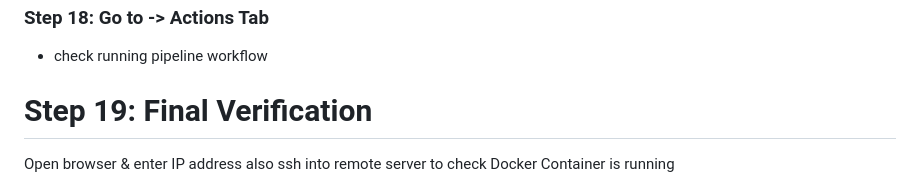
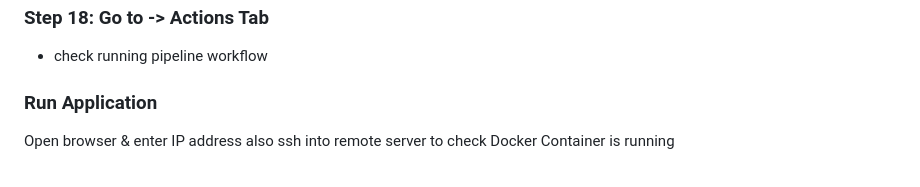
Before and after one commit to KiranRiz/Devops-assissment, a Markdown page: README.md, the part around the change. Drawn GitHub-style.

```diff
--- a/README.md
+++ b/README.md
@@ -136,7 +136,7 @@ In your repository, create this folder structure
 ### Step 18: Go to -> Actions Tab
 - check running pipeline workflow
 
-# Step 19: Final Verification
+### Run Application
 Open browser & enter IP address also ssh into remote server to check Docker Container is running
 - ssh -i ~/.ssh/id_rsa ubuntu@13.63.19.115
 - sudo docker ps
```
